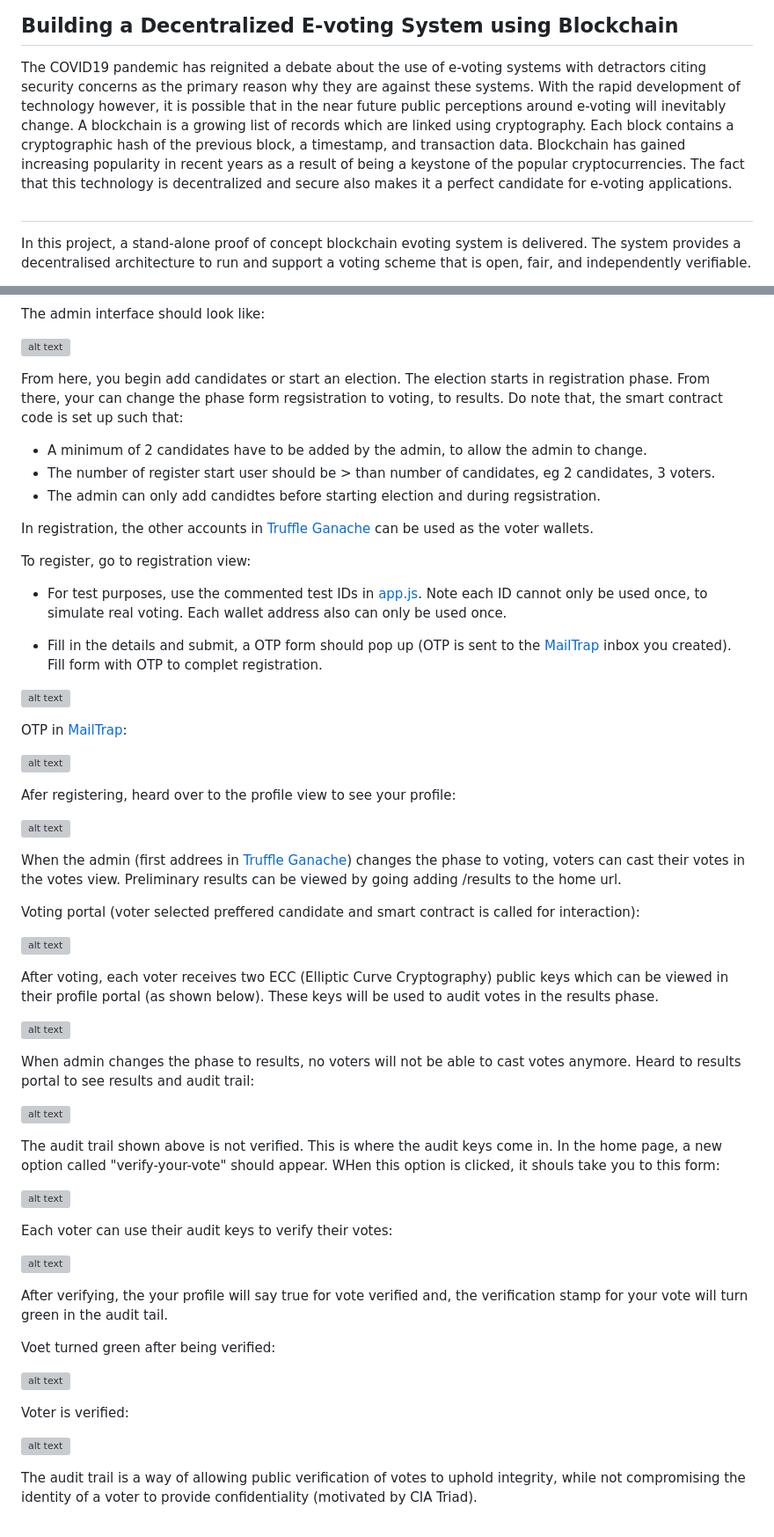
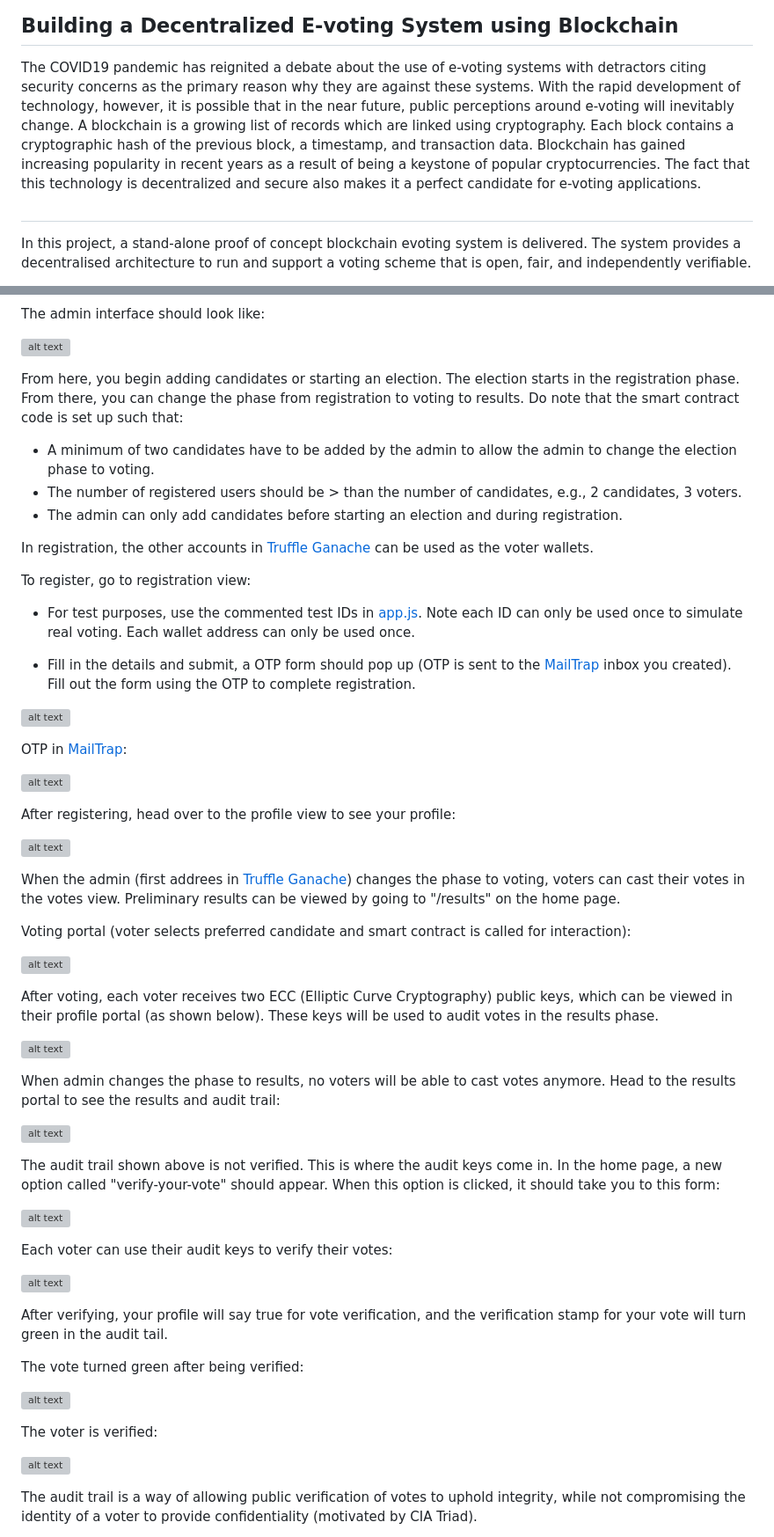
Before and after one commit to lukhanyoVena808/BEV-cryptography, a Markdown page: README.md, 2 parts joined by grey strips. Shown at 88% size. Rendered like a GitHub page; grey boxes are pictures that could not be loaded.

```diff
--- a/README.md
+++ b/README.md
@@ -3,12 +3,12 @@
 
 The COVID19 pandemic has reignited a debate about the use of e-voting systems
 with detractors citing security concerns as the primary reason why they are against
-these systems. With the rapid development of technology however, it is possible
-that in the near future public perceptions around e-voting will inevitably change. A
+these systems. With the rapid development of technology, however, it is possible
+that in the near future, public perceptions around e-voting will inevitably change. A
 blockchain is a growing list of records which are linked using cryptography. Each
 block contains a cryptographic hash of the previous block, a timestamp, and
 transaction data. Blockchain has gained increasing popularity in recent years as a
-result of being a keystone of the popular cryptocurrencies. The fact that this
+result of being a keystone of popular cryptocurrencies. The fact that this
 technology is decentralized and secure also makes it a perfect candidate for e-voting
 applications.
 ##
@@ -82,18 +83,18 @@ To run the web app:
 
   ![alt text](./Testing/Usability/img/adminOverView.png)
 
-  From here, you begin add candidates or start an election. The election starts in registration phase. From there, your can change the phase form regsistration to voting, to results. Do note that, the smart contract code is set up such that:
+  From here, you begin adding candidates or starting an election. The election starts in the registration phase. From there, you can change the phase from registration to voting to results. Do note that the smart contract code is set up such that:
 
-  - A minimum of 2 candidates have to be added by the admin, to allow the admin to change.
-  - The number of register start user should be > than number of candidates, eg 2 candidates, 3 voters.
-  - The admin can only add candidtes before starting election and during regsistration.
+  - A minimum of two candidates have to be added by the admin to allow the admin to change the election phase to voting.
+  - The number of registered users should be > than the number of candidates, e.g., 2 candidates, 3 voters.
+  - The admin can only add candidates before starting an election and during registration.
 
   In registration, the other accounts in [Truffle Ganache](https://trufflesuite.com/ganache/) can be used as the voter wallets.
 
   To register, go to registration view:
-  - For test purposes, use the commented test IDs in [app.js](./Code/src/js/app.js). Note each ID cannot only be used once, to simulate real voting. Each wallet address also can only be used once.
+  - For test purposes, use the commented test IDs in [app.js](./Code/src/js/app.js). Note each ID can only be used once to simulate real voting. Each wallet address can only be used once.
 
-  - Fill in the details and submit, a OTP form should pop up (OTP is sent to the [MailTrap](https://mailtrap.io/signin) inbox you created). Fill form with OTP to complet registration.
+  - Fill in the details and submit, a OTP form should pop up (OTP is sent to the [MailTrap](https://mailtrap.io/signin) inbox you created). Fill out the form using the OTP to complete registration.
 
 
  ![alt text](./Testing/Usability/img/getOTP.png)
@@ -105,42 +106,42 @@ To run the web app:
 
 
 
-  Afer registering, heard over to the profile view to see your profile:
+After registering, head over to the profile view to see your profile:
 
    ![alt text](./Testing/Usability/img/afterRegistration.png)
 
 
-  When the admin (first addrees in [Truffle Ganache](https://trufflesuite.com/ganache/)) changes the phase to voting, voters can cast their votes in the votes view. Preliminary results can be viewed by going adding /results to the home url.
+  When the admin (first addrees in [Truffle Ganache](https://trufflesuite.com/ganache/)) changes the phase to voting, voters can cast their votes in the votes view. Preliminary results can be viewed by going to "/results" on the home page.
 
-  Voting portal (voter selected preffered candidate and smart contract is called for interaction):
+Voting portal (voter selects preferred candidate and smart contract is called for interaction):
 
    ![alt text](./Testing/Usability/img/voteContract.png)
 
-  After voting, each voter receives two ECC (Elliptic Curve Cryptography) public keys which can be viewed in their profile portal (as shown below). These keys will be used to audit votes in the results phase.
+After voting, each voter receives two ECC (Elliptic Curve Cryptography) public keys, which can be viewed in their profile portal (as shown below). These keys will be used to audit votes in the results phase.
 
  ![alt text](./Testing/Usability/img/getAuditKeys.png)
 
 
-When admin changes the phase to results, no voters will not be able to cast votes anymore. Heard to results portal to see results and audit trail:
+When admin changes the phase to results, no voters will be able to cast votes anymore. Head to the results portal to see the results and audit trail:
 
  ![alt text](./Testing/Usability/img/voteTrail.png)
 
- The audit trail shown above is not verified. This is where the audit keys come in. In the home page, a new option called "verify-your-vote" should appear. WHen this option is clicked, it shouls take you to this form:
+The audit trail shown above is not verified. This is where the audit keys come in. In the home page, a new option called "verify-your-vote" should appear. When this option is clicked, it should take you to this form:
 
   ![alt text](./Testing/Usability/img/auditForm.png)
 
-  Each voter can use their audit keys to verify their votes:
+Each voter can use their audit keys to verify their votes:
 
    ![alt text](./Testing/Usability/img/auditContract.png)
 
-After verifying, the your profile will say true for vote verified and, the verification stamp for your vote will turn green in the audit tail.
+After verifying, your profile will say true for vote verification, and the verification stamp for your vote will turn green in the audit tail.
 
-Voet turned green after being verified:
+The vote turned green after being verified:
 
 ![alt text](./Testing/Usability/img/verificationDone.png)
 
 
-Voter is verified:
+The voter is verified:
 
 ![alt text](./Testing/Usability/img/voterVerified.png)
 
```
Also changed, not shown: other parts of README.md (+2 -1 lines).
